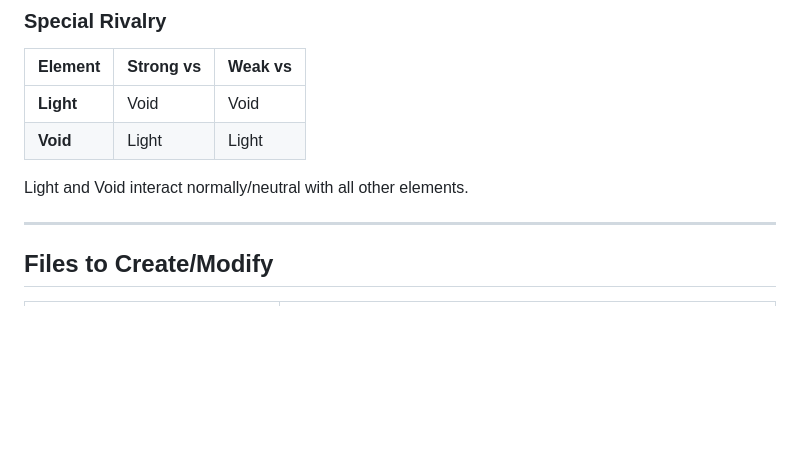
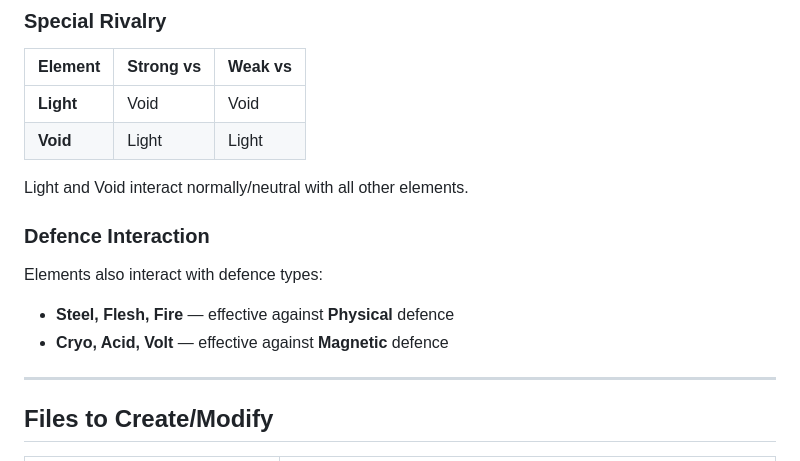
Before and after one commit to ghost-in-the-git/combobreaker_V9, a Markdown page: modplan.md, the part around the change. Rendered like a GitHub page; blank space fills up the shorter version.

Commit message:
Add element vs defence type interaction to mod plan
Steel/Flesh/Fire beat Physical defence, Cryo/Acid/Volt beat Magnetic defence.

https://claude.ai/code/session_01VM1QZmsAy8Z8T7TFQ7e4Bk

```diff
--- a/modplan.md
+++ b/modplan.md
@@ -324,6 +324,13 @@ Every mod can have an `element` property. Elements affect damage through a weakn
 
 Light and Void interact normally/neutral with all other elements.
 
+### Defence Interaction
+
+Elements also interact with defence types:
+
+- **Steel, Flesh, Fire** — effective against **Physical** defence
+- **Cryo, Acid, Volt** — effective against **Magnetic** defence
+
 ---
 
 ## Files to Create/Modify
```
